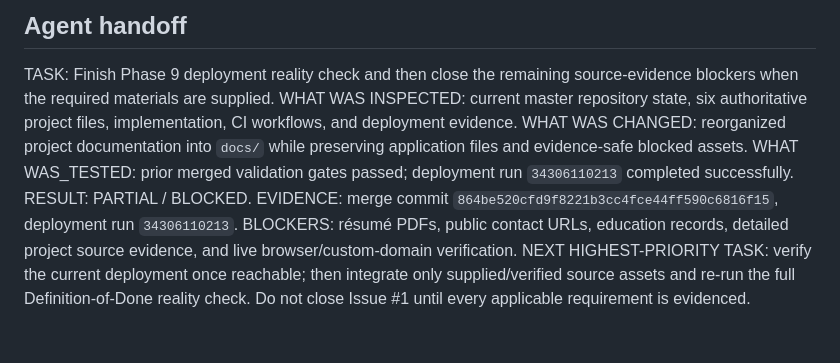
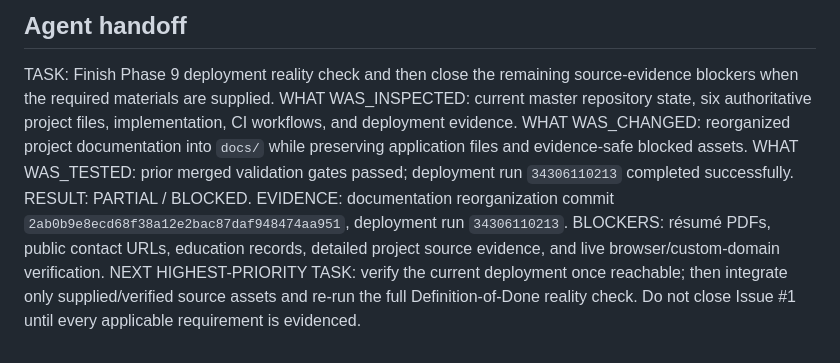
Before and after one commit to Student-Cybrarians/mokshith-ai-security, a Markdown page: docs/memory.md, the part around the change. Rendered like a GitHub page.

Commit message:
docs: record final documentation reorganization checkpoint

```diff
--- a/docs/memory.md
+++ b/docs/memory.md
@@ -45,10 +45,10 @@ STATUS: PARTIAL / BLOCKED BY REQUIRED SOURCE MATERIAL AND LIVE VERIFICATION
 
 ## Agent handoff
 TASK: Finish Phase 9 deployment reality check and then close the remaining source-evidence blockers when the required materials are supplied.
-WHAT WAS INSPECTED: current master repository state, six authoritative project files, implementation, CI workflows, and deployment evidence.
-WHAT WAS CHANGED: reorganized project documentation into `docs/` while preserving application files and evidence-safe blocked assets.
+WHAT WAS_INSPECTED: current master repository state, six authoritative project files, implementation, CI workflows, and deployment evidence.
+WHAT WAS_CHANGED: reorganized project documentation into `docs/` while preserving application files and evidence-safe blocked assets.
 WHAT WAS_TESTED: prior merged validation gates passed; deployment run `34306110213` completed successfully.
 RESULT: PARTIAL / BLOCKED.
-EVIDENCE: merge commit `864be520cfd9f8221b3cc4fce44ff590c6816f15`, deployment run `34306110213`.
+EVIDENCE: documentation reorganization commit `2ab0b9e8ecd68f38a12e2bac87daf948474aa951`, deployment run `34306110213`.
 BLOCKERS: résumé PDFs, public contact URLs, education records, detailed project source evidence, and live browser/custom-domain verification.
 NEXT HIGHEST-PRIORITY TASK: verify the current deployment once reachable; then integrate only supplied/verified source assets and re-run the full Definition-of-Done reality check. Do not close Issue #1 until every applicable requirement is evidenced.
```
